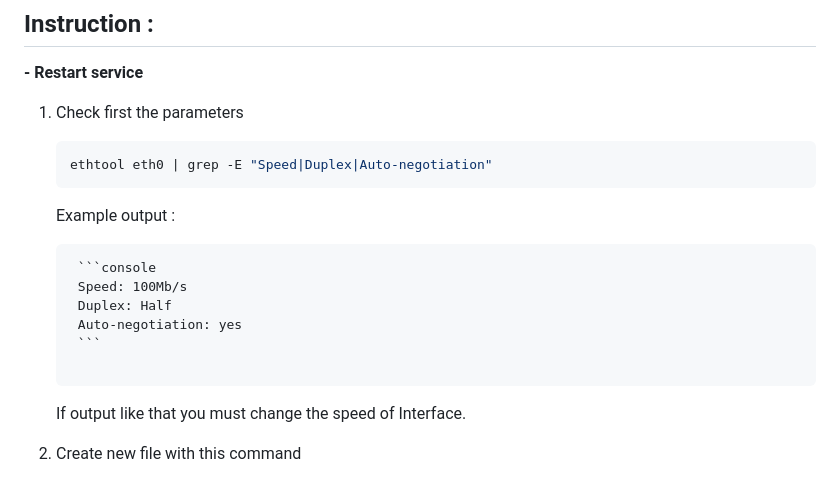
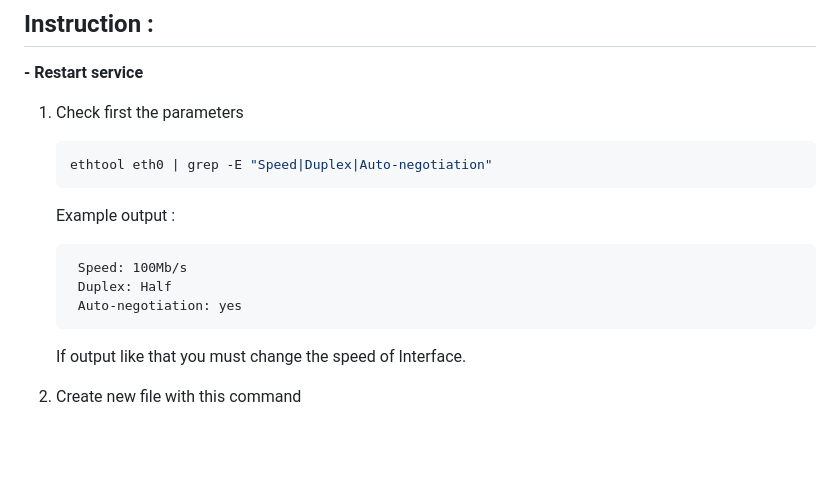
Before and after one commit to coolq4s/server-lnx, a Markdown page: automation-scripts/boot/ReadMe.md, the part around the change. GitHub-like rendering; blank space fills up the shorter version.

````diff
--- a/automation-scripts/boot/ReadMe.md
+++ b/automation-scripts/boot/ReadMe.md
@@ -10,12 +10,9 @@ If your machine is failure to boot in STB machine or other linux distro, use thi
     ```
     Example output :
    <pre>
-    ```console
     Speed: 100Mb/s
     Duplex: Half
-    Auto-negotiation: yes
-    ```
-    </pre>
+    Auto-negotiation: yes    </pre>
     If output like that you must change the speed of Interface.
 
 3. Create new file with this command
````
